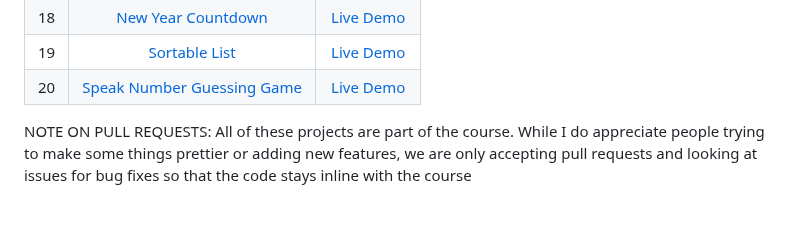
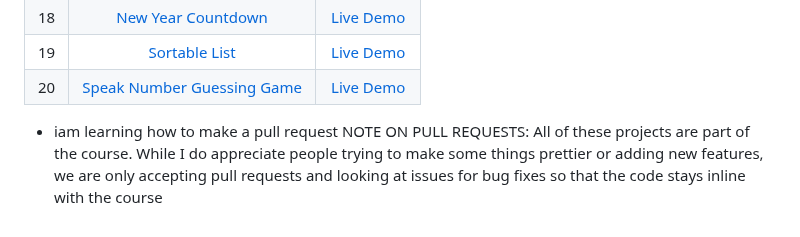
Before and after one commit to bradtraversy/vanillawebprojects, a Markdown page: readme.md, the part around the change. Rendered like a GitHub page; blank space fills up the shorter version.

Commit message:
abhiraj added a message

```diff
--- a/readme.md
+++ b/readme.md
@@ -28,5 +28,5 @@ This is the main repository for all of the projects in the course.
 | 19  |       [Sortable List](https://github.com/bradtraversy/vanillawebprojects/tree/master/sortable-list)       | [Live Demo](https://vanillawebprojects.com/projects/sortable-list/)  |
 | 20  | [Speak Number Guessing Game](https://github.com/bradtraversy/vanillawebprojects/tree/master/speak-number-guess) | [Live Demo](https://vanillawebprojects.com/projects/speak-number-guess/)  |
 
-
+- iam learning how to make a pull request
 NOTE ON PULL REQUESTS: All of these projects are part of the course. While I do appreciate people trying to make some things prettier or adding new features, we are only accepting pull requests and looking at issues for bug fixes so that the code stays inline with the course
```
